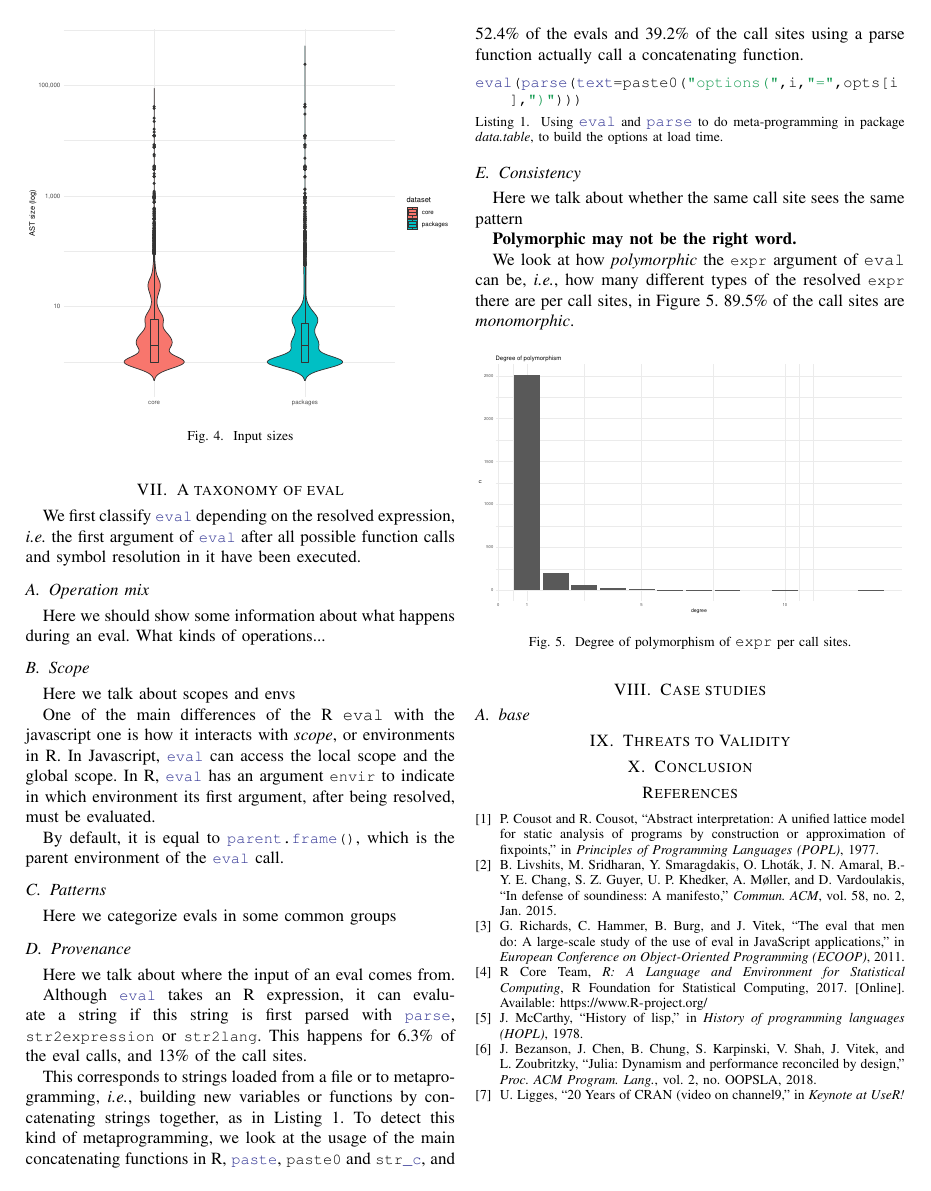
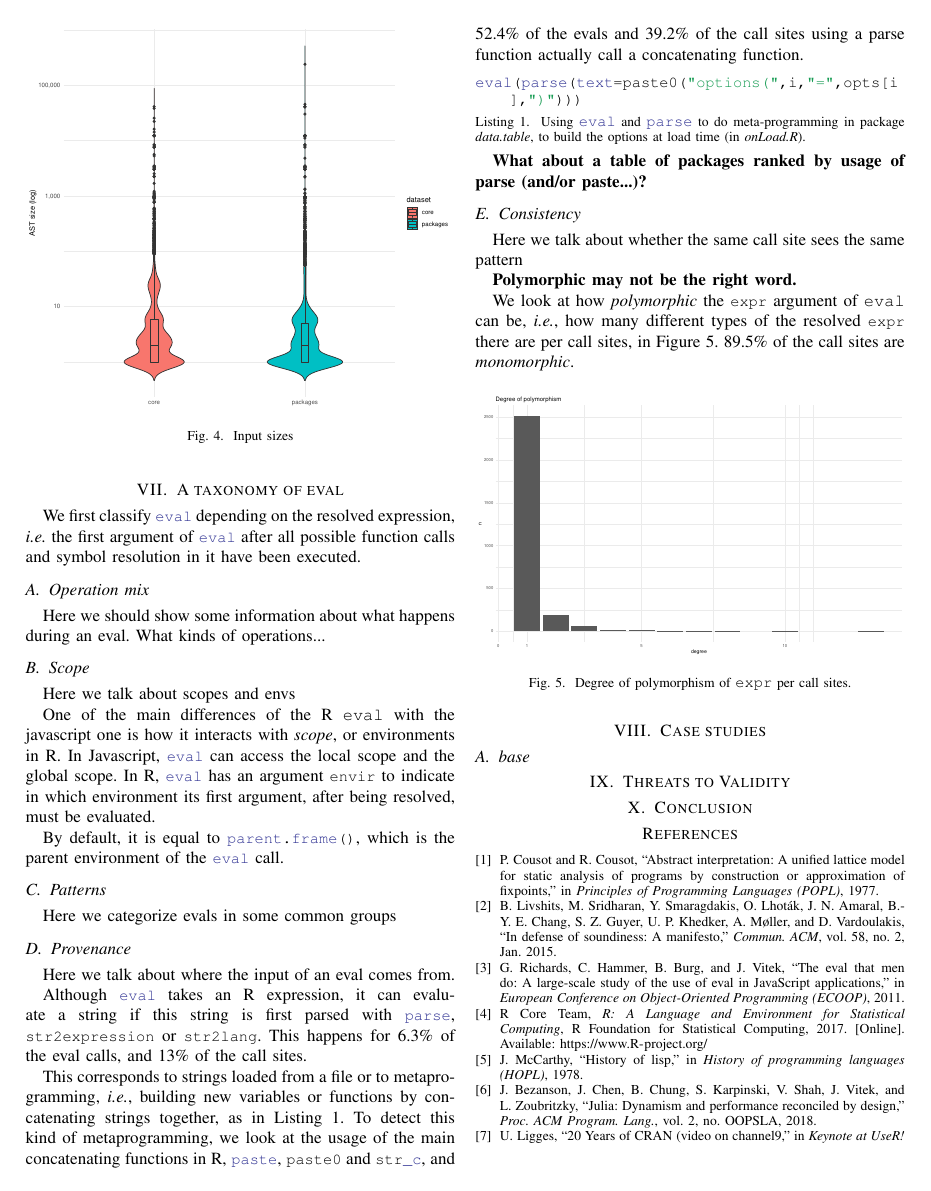
Before and after one commit to aviralg/revalstudy, a LaTeX paper (inst/paper/main.tex): page 5 of 5. Compiled offline with pdfLaTeX; a missing font is replaced by an installed copy or a similar font; a LaTeX package or settings file that is missing is left out.

Commit message:
Precised the provenance

```diff
--- a/inst/paper/main.tex
+++ b/inst/paper/main.tex
@@ -504,9 +504,11 @@ Although \c{eval} takes an R expression, it can evaluate a string if this string
 This corresponds to strings loaded from a file or to metaprogramming, \ie building new variables or functions by concatenating strings together, as in Listing~\ref{code:parsepaste}. To detect this kind of metaprogramming, we look at the usage of the main concatenating functions in R, \c{paste}, \c{paste0} and \c{str_c}, and \PasteParsedEvals of the evals and \PasteParsedCallSite of the call sites using a parse function actually call a concatenating function.
 
 
-\begin{lstlisting}[caption={Using \c{eval} and \c{parse} to do meta-programming in package \emph{data.table}, to build the options at load time.}, label=code:parsepaste]
+\begin{lstlisting}[caption={Using \c{eval} and \c{parse} to do meta-programming in package \emph{data.table}, to build the options at load time (in \emph{onLoad.R}).}, label=code:parsepaste]
 eval(parse(text=paste0("options(",i,"=",opts[i],")")))
 \end{lstlisting}
+
+\textbf{What about a table of packages ranked by usage of parse (and/or paste...)?}
 
 
 \subsection{Consistency}
```
